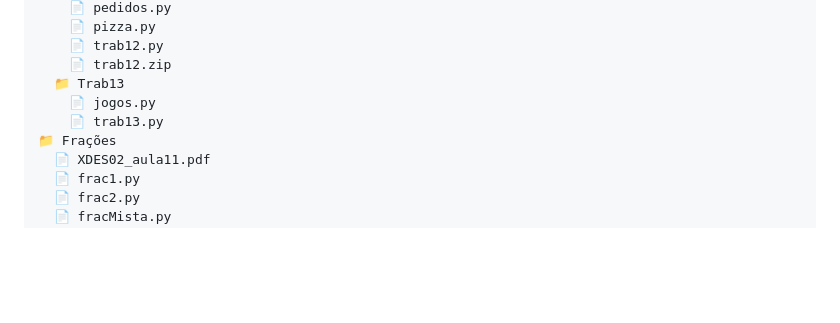
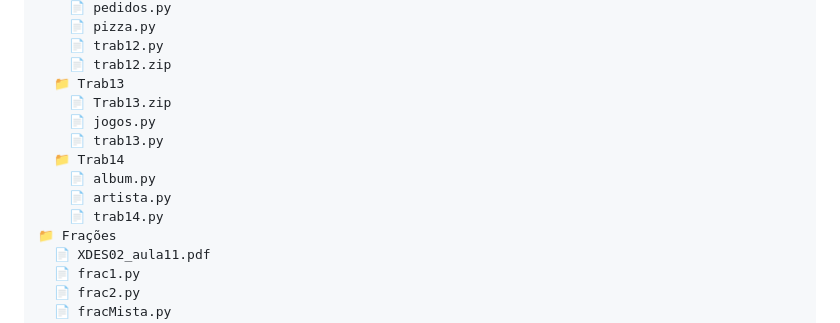
Before and after one commit to JoaoPedroGarciaTorezan/Prog-Orientada-a-Objetos, a Markdown page: README.md, the part around the change. GitHub-like rendering; blank space fills up the shorter version.

Commit message:
🤖 auto update 16/06 04:18:21

```diff
--- a/README.md
+++ b/README.md
@@ -114,8 +114,13 @@ A pasta `Classes/` contém exemplos práticos dos principais pilares da POO:
     📄 trab12.py
     📄 trab12.zip
   📁 Trab13
+    📄 Trab13.zip
     📄 jogos.py
     📄 trab13.py
+  📁 Trab14
+    📄 album.py
+    📄 artista.py
+    📄 trab14.py
 📁 Frações
   📄 XDES02_aula11.pdf
   📄 frac1.py
```
